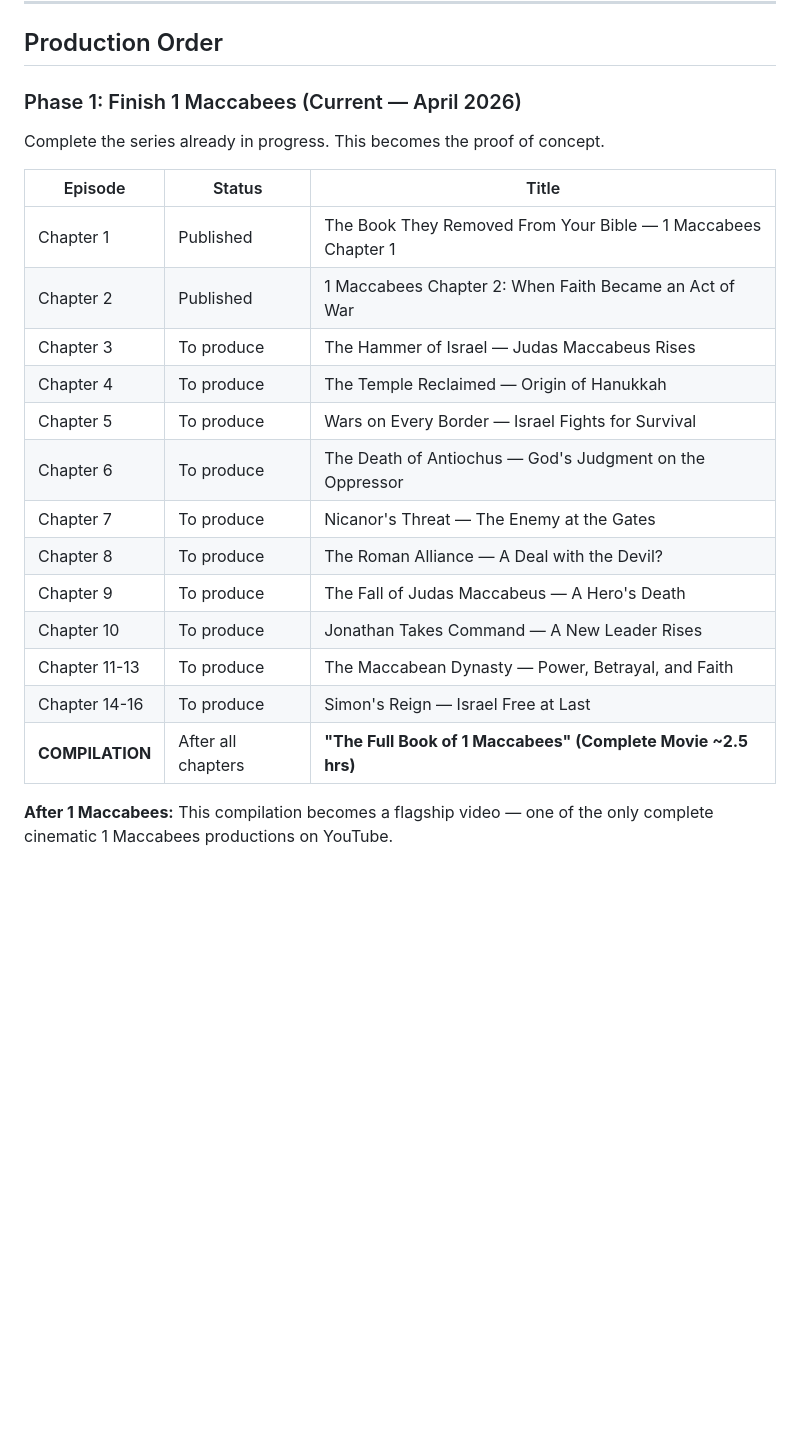
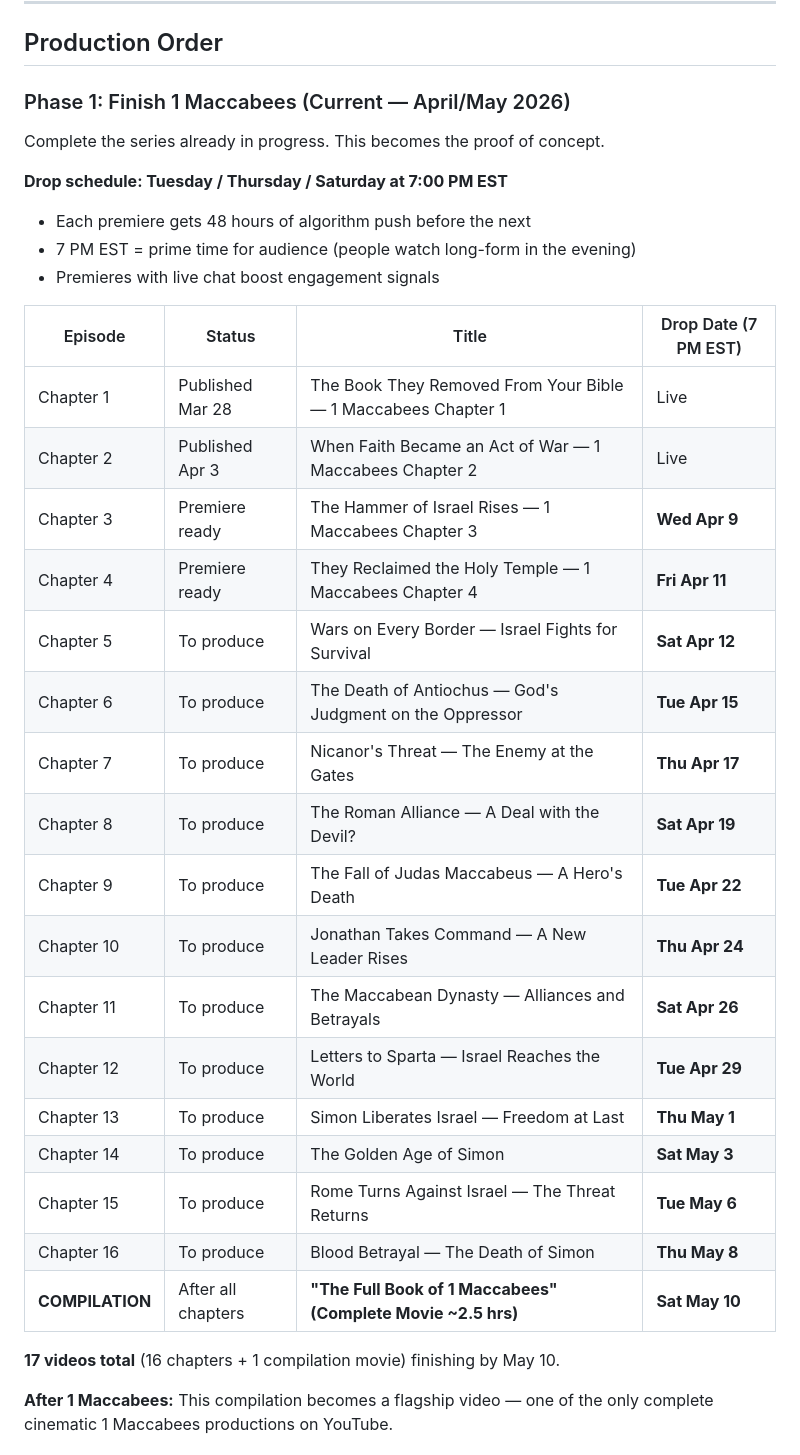
Before and after one commit to 12TribesofIsrael/youtubeoptermizer, a Markdown page: docs/bible-movie-series-plan.md, the part around the change. GitHub-like rendering; blank space fills up the shorter version.

Commit message:
Add 1 Maccabees release schedule — 16 chapters + compilation by May 10
Tue/Thu/Sat at 7 PM EST premiere schedule:
- Ch 3: Wed Apr 9, Ch 4: Fri Apr 11, then Tue/Thu/Sat pattern
- All 16 chapters complete by May 8
- Full compilation movie drops May 10
- Updated titles for all 4 published/premiere-ready chapters

Co-Authored-By: Claude Opus 4.6 (1M context) <noreply@anthropic.com>

```diff
--- a/docs/bible-movie-series-plan.md
+++ b/docs/bible-movie-series-plan.md
@@ -64,25 +64,36 @@ Short goes viral → new viewer discovers channel
 
 ## Production Order
 
-### Phase 1: Finish 1 Maccabees (Current — April 2026)
+### Phase 1: Finish 1 Maccabees (Current — April/May 2026)
 
 Complete the series already in progress. This becomes the proof of concept.
 
-| Episode | Status | Title |
-|---|---|---|
-| Chapter 1 | Published | The Book They Removed From Your Bible — 1 Maccabees Chapter 1 |
-| Chapter 2 | Published | 1 Maccabees Chapter 2: When Faith Became an Act of War |
-| Chapter 3 | To produce | The Hammer of Israel — Judas Maccabeus Rises |
-| Chapter 4 | To produce | The Temple Reclaimed — Origin of Hanukkah |
-| Chapter 5 | To produce | Wars on Every Border — Israel Fights for Survival |
-| Chapter 6 | To produce | The Death of Antiochus — God's Judgment on the Oppressor |
-| Chapter 7 | To produce | Nicanor's Threat — The Enemy at the Gates |
-| Chapter 8 | To produce | The Roman Alliance — A Deal with the Devil? |
-| Chapter 9 | To produce | The Fall of Judas Maccabeus — A Hero's Death |
-| Chapter 10 | To produce | Jonathan Takes Command — A New Leader Rises |
-| Chapter 11-13 | To produce | The Maccabean Dynasty — Power, Betrayal, and Faith |
-| Chapter 14-16 | To produce | Simon's Reign — Israel Free at Last |
-| **COMPILATION** | After all chapters | **"The Full Book of 1 Maccabees" (Complete Movie ~2.5 hrs)** |
+**Drop schedule: Tuesday / Thursday / Saturday at 7:00 PM EST**
+- Each premiere gets 48 hours of algorithm push before the next
+- 7 PM EST = prime time for audience (people watch long-form in the evening)
+- Premieres with live chat boost engagement signals
+
+| Episode | Status | Title | Drop Date (7 PM EST) |
+|---|---|---|---|
+| Chapter 1 | Published Mar 28 | The Book They Removed From Your Bible — 1 Maccabees Chapter 1 | Live |
+| Chapter 2 | Published Apr 3 | When Faith Became an Act of War — 1 Maccabees Chapter 2 | Live |
+| Chapter 3 | Premiere ready | The Hammer of Israel Rises — 1 Maccabees Chapter 3 | **Wed Apr 9** |
+| Chapter 4 | Premiere ready | They Reclaimed the Holy Temple — 1 Maccabees Chapter 4 | **Fri Apr 11** |
+| Chapter 5 | To produce | Wars on Every Border — Israel Fights for Survival | **Sat Apr 12** |
+| Chapter 6 | To produce | The Death of Antiochus — God's Judgment on the Oppressor | **Tue Apr 15** |
+| Chapter 7 | To produce | Nicanor's Threat — The Enemy at the Gates | **Thu Apr 17** |
+| Chapter 8 | To produce | The Roman Alliance — A Deal with the Devil? | **Sat Apr 19** |
+| Chapter 9 | To produce | The Fall of Judas Maccabeus — A Hero's Death | **Tue Apr 22** |
+| Chapter 10 | To produce | Jonathan Takes Command — A New Leader Rises | **Thu Apr 24** |
+| Chapter 11 | To produce | The Maccabean Dynasty — Alliances and Betrayals | **Sat Apr 26** |
+| Chapter 12 | To produce | Letters to Sparta — Israel Reaches the World | **Tue Apr 29** |
+| Chapter 13 | To produce | Simon Liberates Israel — Freedom at Last | **Thu May 1** |
+| Chapter 14 | To produce | The Golden Age of Simon | **Sat May 3** |
+| Chapter 15 | To produce | Rome Turns Against Israel — The Threat Returns | **Tue May 6** |
+| Chapter 16 | To produce | Blood Betrayal — The Death of Simon | **Thu May 8** |
+| **COMPILATION** | After all chapters | **"The Full Book of 1 Maccabees" (Complete Movie ~2.5 hrs)** | **Sat May 10** |
+
+**17 videos total** (16 chapters + 1 compilation movie) finishing by May 10.
 
 **After 1 Maccabees:** This compilation becomes a flagship video — one of the only complete cinematic 1 Maccabees productions on YouTube.
 
```
